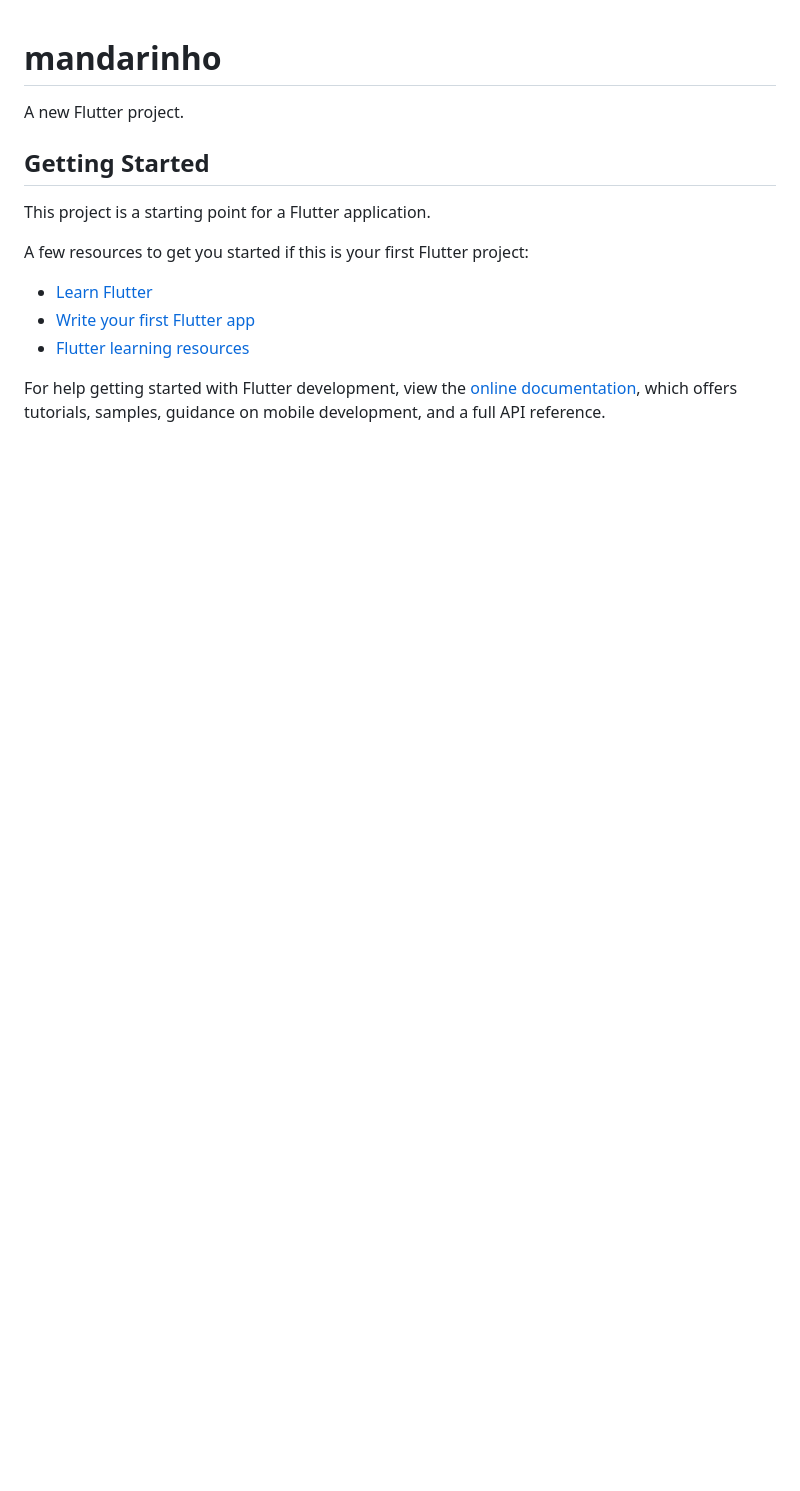
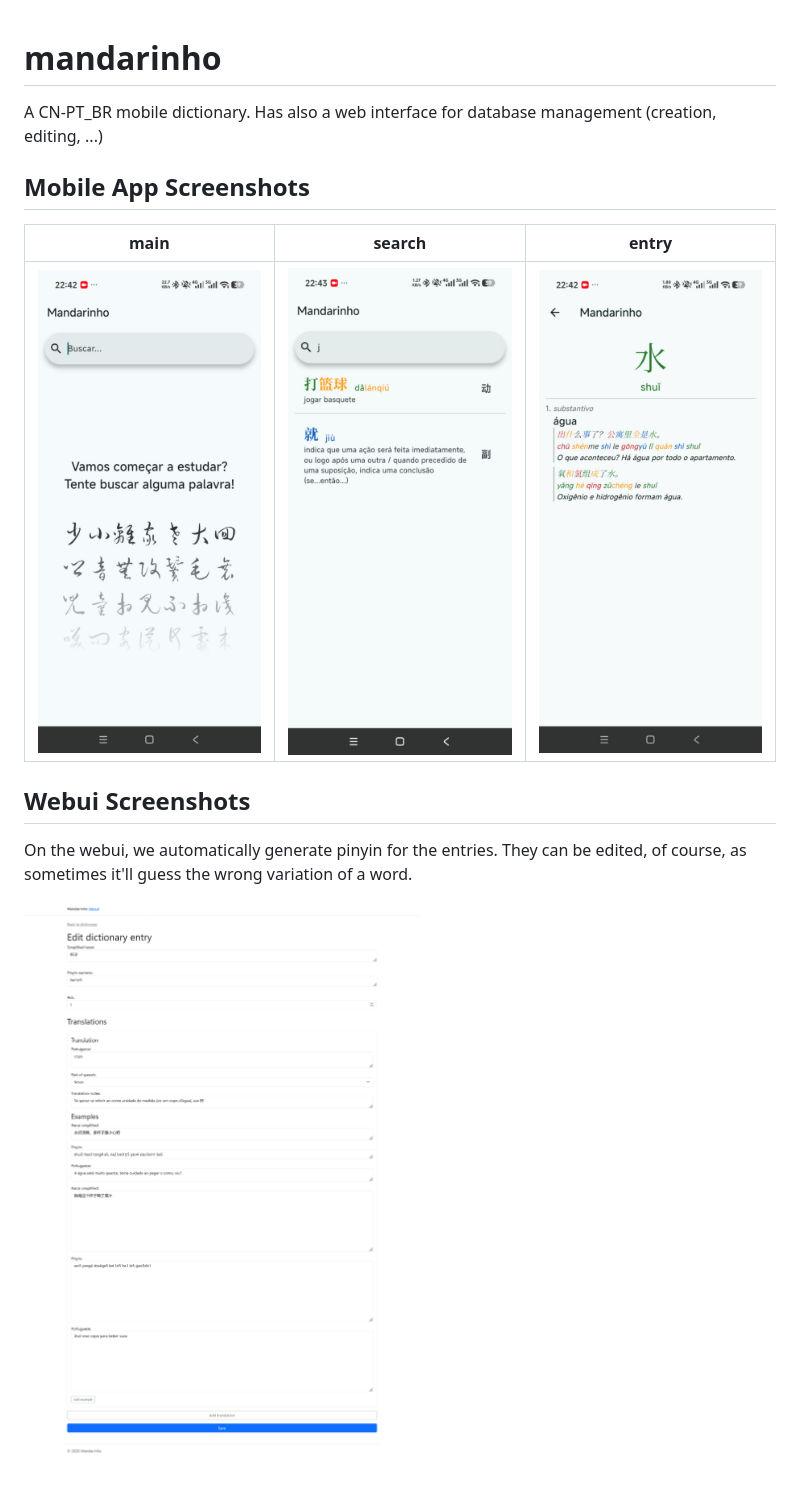
Before and after one commit to PietroCarrara/mandarinho, a Markdown page: README.md, the part around the change. GitHub-like rendering; pictures changed too: readme-images/edit.png (added), readme-images/entry.jpg (added), readme-images/main.jpg (added); blank space fills up the shorter version.

```diff
--- a/README.md
+++ b/README.md
@@ -1,17 +1,15 @@
 # mandarinho
 
-A new Flutter project.
+A CN-PT_BR mobile dictionary. Has also a web interface for database management (creation, editing, ...)
 
-## Getting Started
+## Mobile App Screenshots
 
-This project is a starting point for a Flutter application.
+| main                          | search                          | entry                          |
+| ----------------------------- | ------------------------------- | ------------------------------ |
+| ![](./readme-images/main.jpg) | ![](./readme-images/search.jpg) | ![](./readme-images/entry.jpg) |
 
-A few resources to get you started if this is your first Flutter project:
+## Webui Screenshots
 
-- [Learn Flutter](https://docs.flutter.dev/get-started/learn-flutter)
-- [Write your first Flutter app](https://docs.flutter.dev/get-started/codelab)
-- [Flutter learning resources](https://docs.flutter.dev/reference/learning-resources)
+On the webui, we automatically generate pinyin for the entries. They can be edited, of course, as sometimes it'll guess the wrong variation of a word.
 
-For help getting started with Flutter development, view the
-[online documentation](https://docs.flutter.dev/), which offers tutorials,
-samples, guidance on mobile development, and a full API reference.
+![](./readme-images/edit.png)
```
